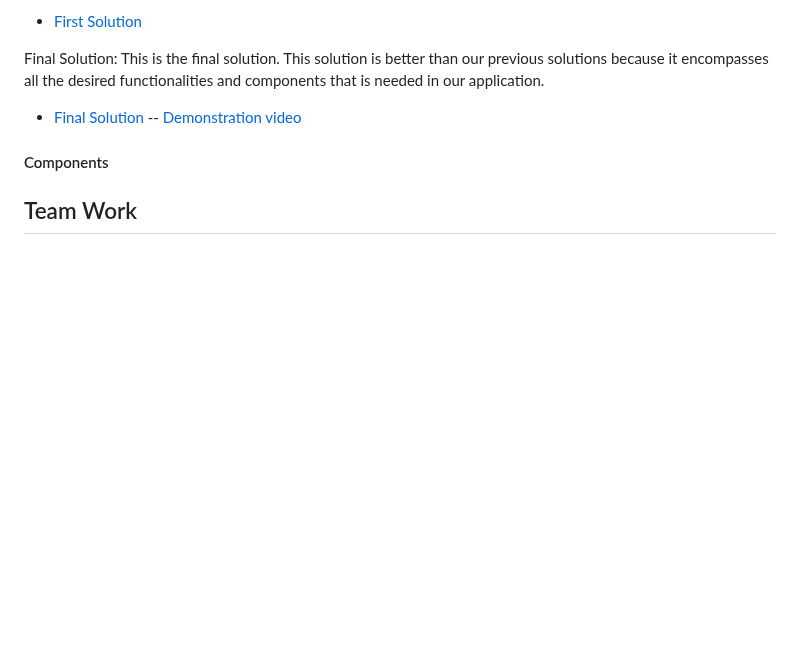
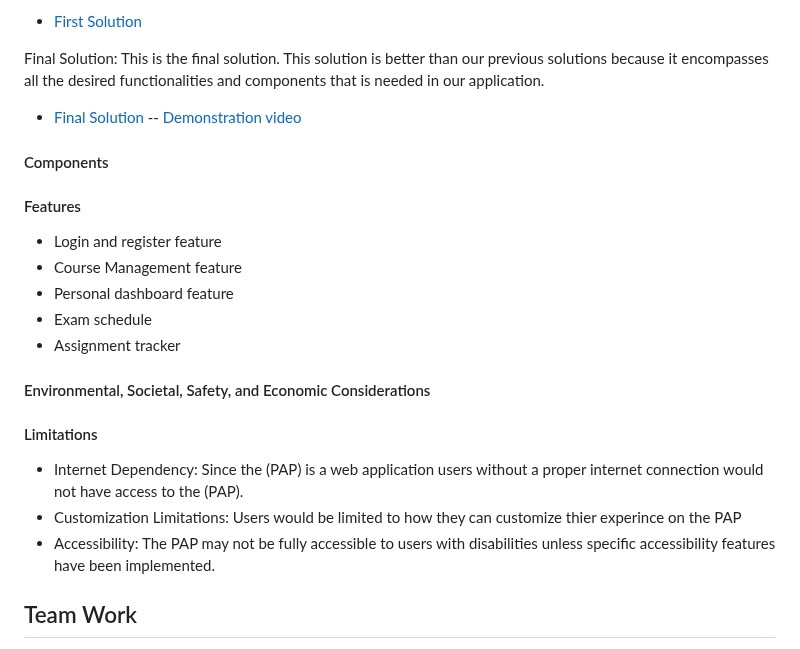
Before and after one commit to ENSE374-F23/group5_proj, a Markdown page: README.md, the part around the change. Rendered like a GitHub page; blank space fills up the shorter version.

```diff
--- a/README.md
+++ b/README.md
@@ -33,6 +33,23 @@ Final Solution: This is the final solution. This solution is better than our pre
 - [Final Solution]()  -- [Demonstration video]()
 #### Components
 
+#### Features
+- Login and register feature
+- Course Management feature
+- Personal dashboard feature
+- Exam schedule
+- Assignment tracker
+
+####  Environmental, Societal, Safety, and Economic Considerations
+
+
+
+#### Limitations
+
+- Internet Dependency: Since the (PAP) is a web application users without a proper internet connection would not have access to the (PAP).
+- Customization Limitations: Users would be limited to how they can customize thier experince on the PAP
+- Accessibility: The PAP may not be fully accessible to users with disabilities unless specific accessibility features have been implemented.
+
 ## Team Work
 
 1. Meeting 1 - [File](https://github.com/ENSE374-F23/group5_proj/tree/main/Meeting%201)
```
